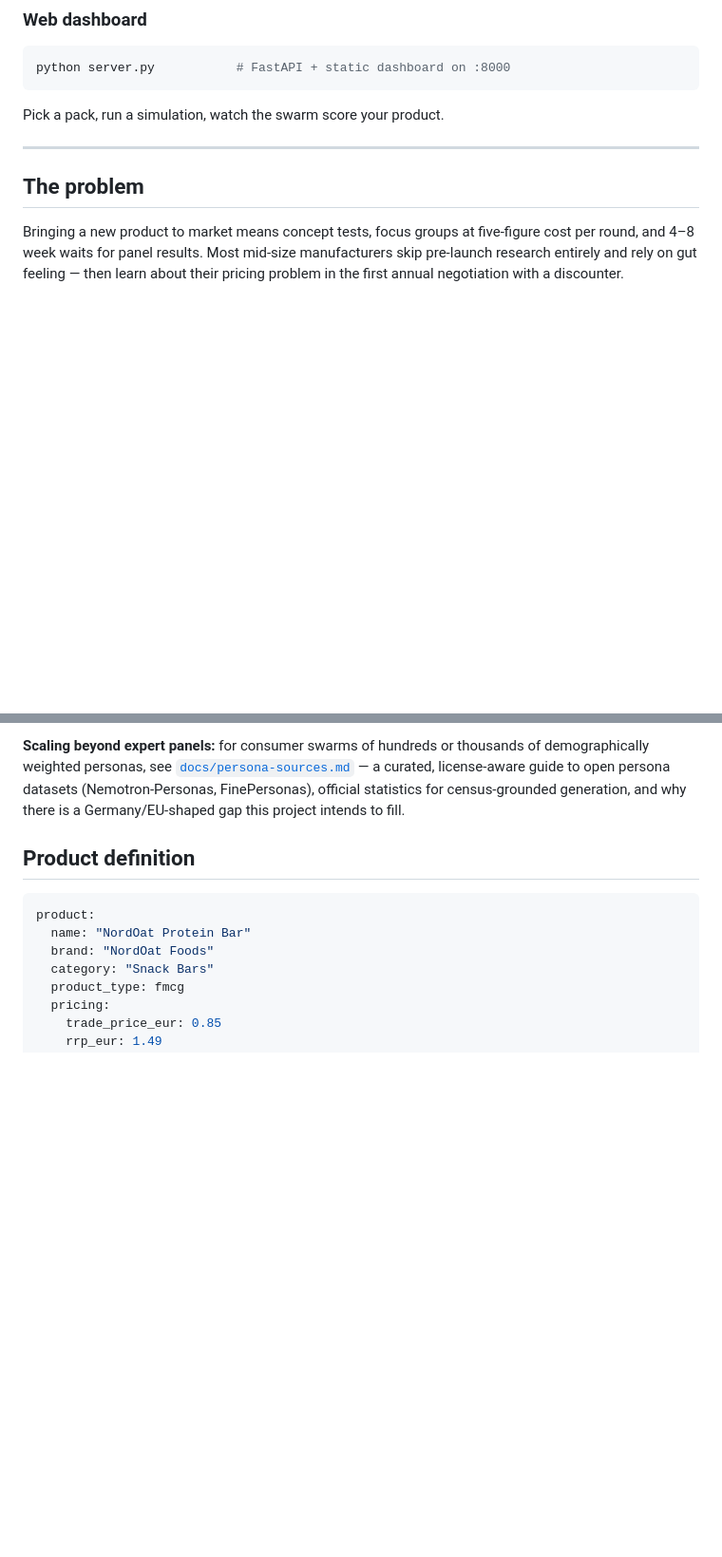
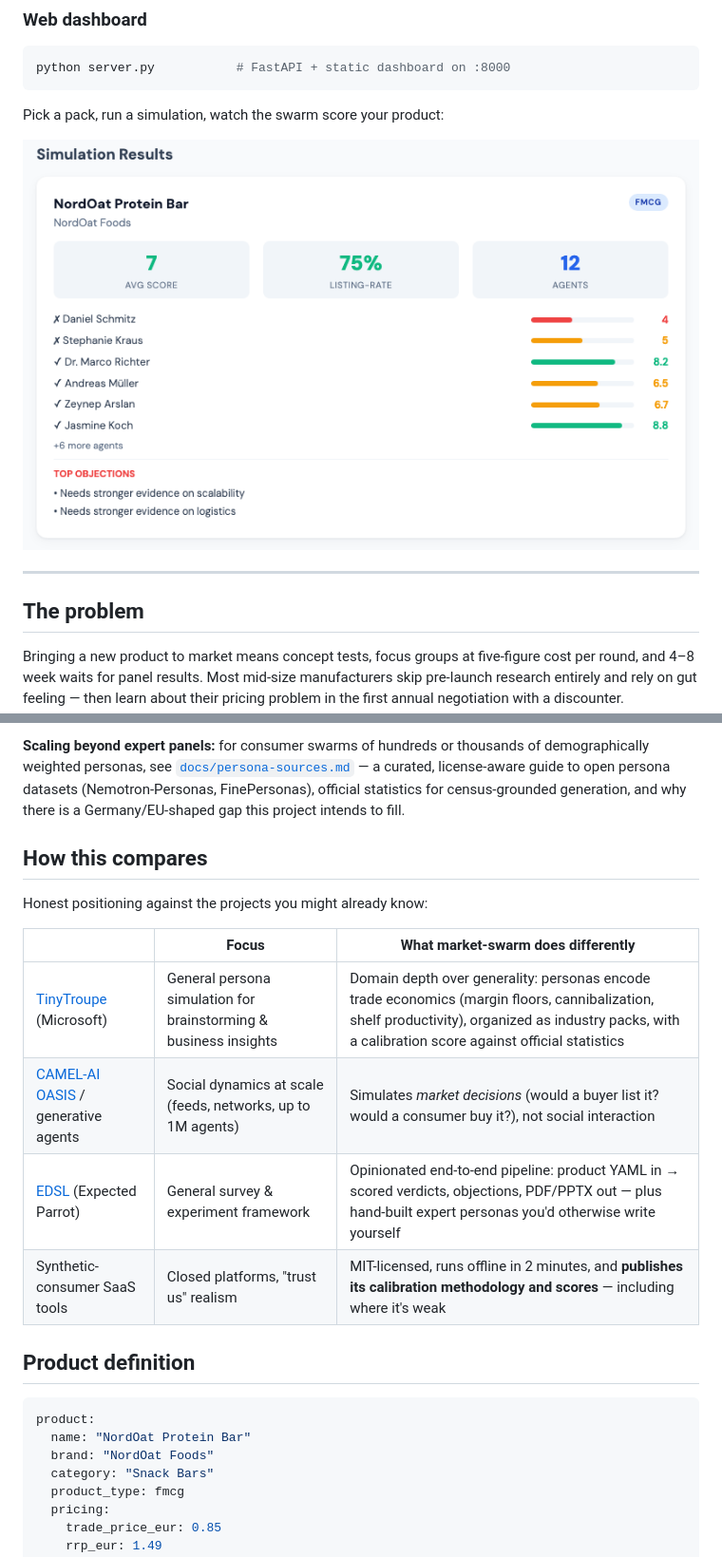
Before and after one commit to rockywuest/market-swarm, a Markdown page: README.md, 2 parts joined by grey strips. Shown at 95% size. Rendered like a GitHub page; pictures changed too: docs/assets/dashboard.png (added); blank space fills up the shorter version.

Commit message:
docs: dashboard screenshot + honest comparison section
Co-Authored-By: Claude Fable 5 <noreply@anthropic.com>

````diff
--- a/README.md
+++ b/README.md
@@ -47,7 +47,9 @@ For real simulations, add one LLM key (`cp .env.example .env`, then set
 python server.py           # FastAPI + static dashboard on :8000
 ```
 
-Pick a pack, run a simulation, watch the swarm score your product.
+Pick a pack, run a simulation, watch the swarm score your product:
+
+![Dashboard: simulation results with per-agent scores and objections](docs/assets/dashboard.png)
 
 ---
 
@@ -104,6 +106,17 @@ thousands of demographically weighted personas, see
 guide to open persona datasets (Nemotron-Personas, FinePersonas), official
 statistics for census-grounded generation, and why there is a
 Germany/EU-shaped gap this project intends to fill.
+
+## How this compares
+
+Honest positioning against the projects you might already know:
+
+| | Focus | What market-swarm does differently |
+|---|---|---|
+| [TinyTroupe](https://github.com/microsoft/TinyTroupe) (Microsoft) | General persona simulation for brainstorming & business insights | Domain depth over generality: personas encode trade economics (margin floors, cannibalization, shelf productivity), organized as industry packs, with a calibration score against official statistics |
+| [CAMEL-AI OASIS](https://github.com/camel-ai/oasis) / generative agents | Social dynamics at scale (feeds, networks, up to 1M agents) | Simulates *market decisions* (would a buyer list it? would a consumer buy it?), not social interaction |
+| [EDSL](https://github.com/expectedparrot/edsl) (Expected Parrot) | General survey & experiment framework | Opinionated end-to-end pipeline: product YAML in → scored verdicts, objections, PDF/PPTX out — plus hand-built expert personas you'd otherwise write yourself |
+| Synthetic-consumer SaaS tools | Closed platforms, "trust us" realism | MIT-licensed, runs offline in 2 minutes, and **publishes its calibration methodology and scores** — including where it's weak |
 
 ## Product definition
 
````
